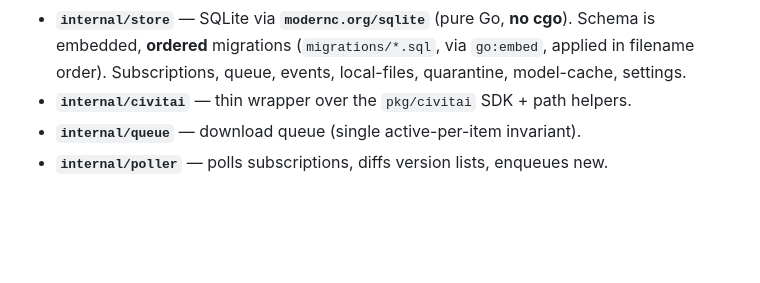
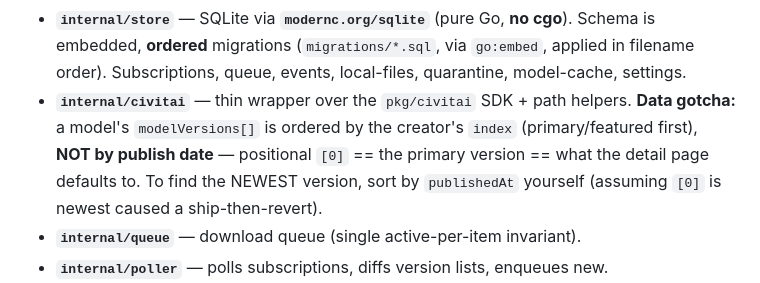
Before and after one commit to ZacxDev/civitai-manager, a Markdown page: CLAUDE.md, the part around one of its changes. Drawn GitHub-style; blank space fills up the shorter version.

```diff
--- a/CLAUDE.md
+++ b/CLAUDE.md
@@ -57,6 +57,10 @@ against `checksums.txt`, extract, and run the binary (`./civitai-manager
   `go:embed`, applied in filename order). Subscriptions, queue, events,
   local-files, quarantine, model-cache, settings.
 - **`internal/civitai`** — thin wrapper over the `pkg/civitai` SDK + path helpers.
+  **Data gotcha:** a model's `modelVersions[]` is ordered by the creator's `index`
+  (primary/featured first), **NOT by publish date** — positional `[0]` == the primary
+  version == what the detail page defaults to. To find the NEWEST version, sort by
+  `publishedAt` yourself (assuming `[0]` is newest caused a ship-then-revert).
 - **`internal/queue`** — download queue (single active-per-item invariant).
 - **`internal/poller`** — polls subscriptions, diffs version lists, enqueues new.
 - **`internal/cli`** — cobra commands (`root.go`, `commands.go`, `serve`, `search`,
```
Also changed, not shown: other parts of CLAUDE.md (+32 -1 lines), claudedocs/COMFYUI-INTEGRATION-DESIGN.md (+10 -5 lines).
